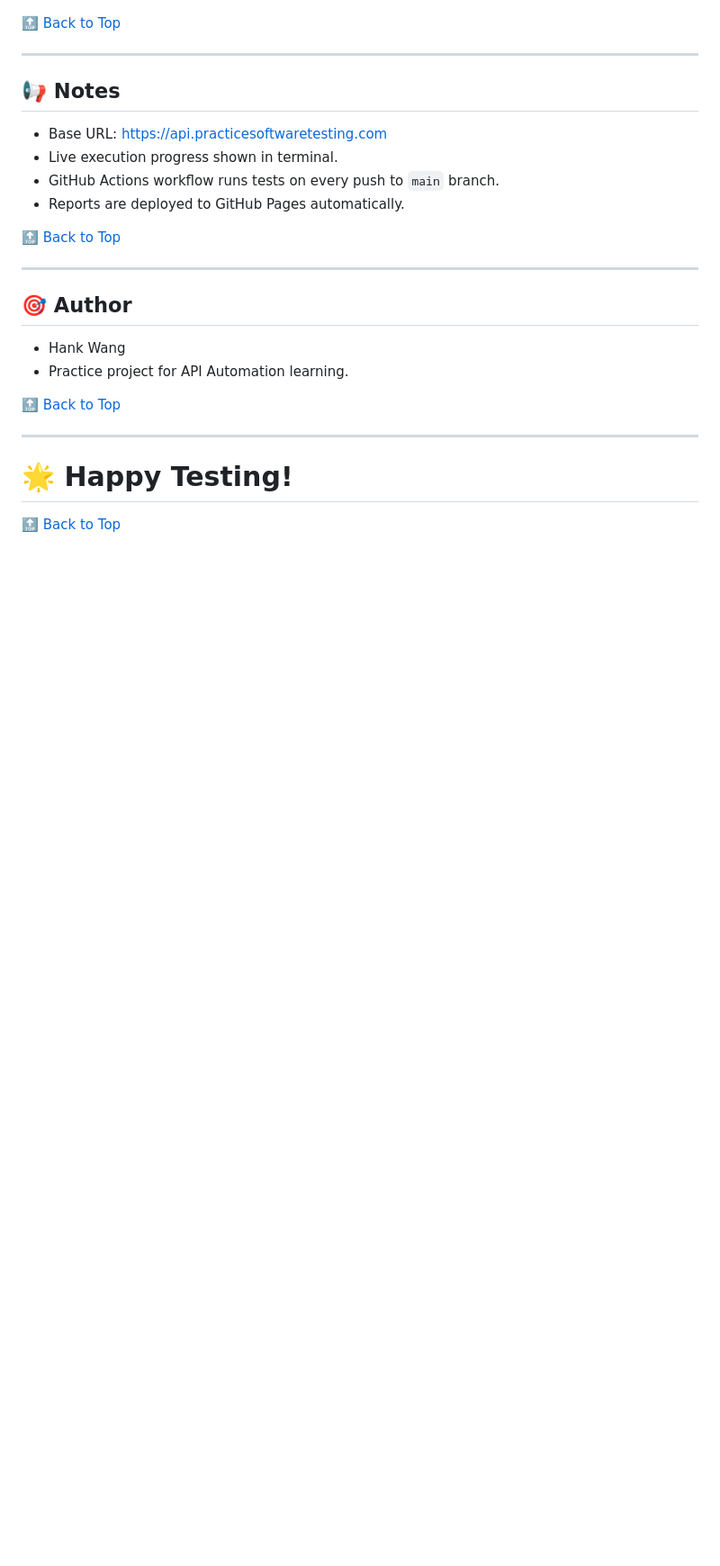
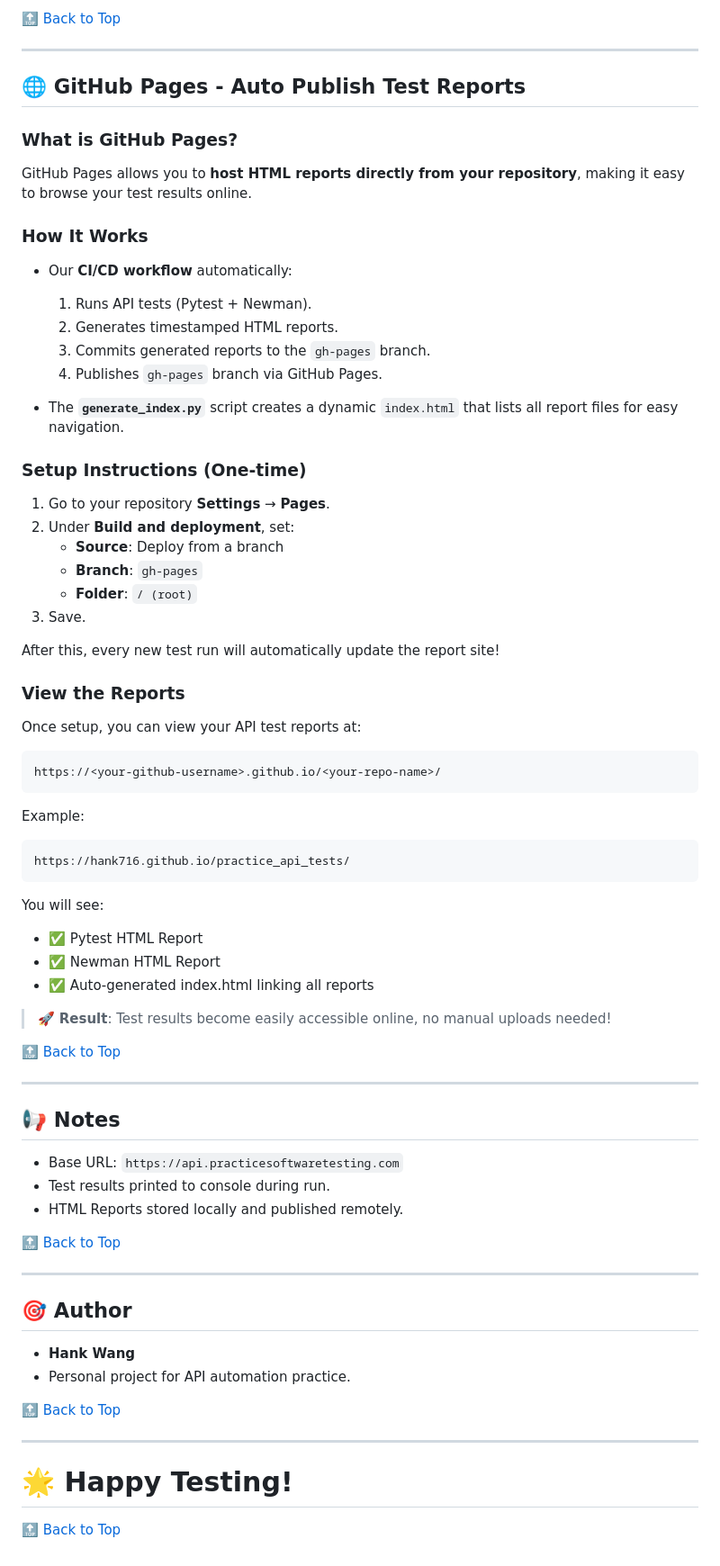
Before and after one commit to hank716/practice_api_tests, a Markdown page: README.md, the part around one of its changes. Shown at 90% size. GitHub-like rendering; blank space fills up the shorter version.

````diff
--- a/README.md
+++ b/README.md
@@ -250,3 +258,53 @@ Submit a message.
+[🔝 Back to Top](#-practice-api-testing-framework)
+
+---
+
+## 🌐 GitHub Pages - Auto Publish Test Reports
+
+### What is GitHub Pages?
+GitHub Pages allows you to **host HTML reports directly from your repository**, making it easy to browse your test results online.
+
+### How It Works
+
+- Our **CI/CD workflow** automatically:
+  1. Runs API tests (Pytest + Newman).
+  2. Generates timestamped HTML reports.
+  3. Commits generated reports to the `gh-pages` branch.
+  4. Publishes `gh-pages` branch via GitHub Pages.
+
+- The **`generate_index.py`** script creates a dynamic `index.html` that lists all report files for easy navigation.
+
+### Setup Instructions (One-time)
+
+1. Go to your repository **Settings** → **Pages**.
+2. Under **Build and deployment**, set:
+   - **Source**: Deploy from a branch
+   - **Branch**: `gh-pages`
+   - **Folder**: `/ (root)`
+3. Save.
+
+After this, every new test run will automatically update the report site!
+
+### View the Reports
+
+Once setup, you can view your API test reports at:
+
+```
+https://<your-github-username>.github.io/<your-repo-name>/
+```
+
+Example:
+
+```
+https://hank716.github.io/practice_api_tests/
+```
+
+You will see:
+- ✅ Pytest HTML Report
+- ✅ Newman HTML Report
+- ✅ Auto-generated index.html linking all reports
+
+> 🚀 **Result**: Test results become easily accessible online, no manual uploads needed!
 
 [🔝 Back to Top](#-practice-api-testing-framework)
 
@@ -254,10 +312,9 @@ Submit a message.
 
 ## 📢 Notes
 
-- Base URL: https://api.practicesoftwaretesting.com
-- Live execution progress shown in terminal.
-- GitHub Actions workflow runs tests on every push to `main` branch.
-- Reports are deployed to GitHub Pages automatically.
+- Base URL: `https://api.practicesoftwaretesting.com`
+- Test results printed to console during run.
+- HTML Reports stored locally and published remotely.
 
 [🔝 Back to Top](#-practice-api-testing-framework)
 
@@ -265,8 +322,8 @@ Submit a message.
 
 ## 🎯 Author
 
-- Hank Wang
-- Practice project for API Automation learning.
+- **Hank Wang**
+- Personal project for API automation practice.
 
 [🔝 Back to Top](#-practice-api-testing-framework)
 
````
Also changed, not shown: other parts of README.md (+66 -58 lines).
